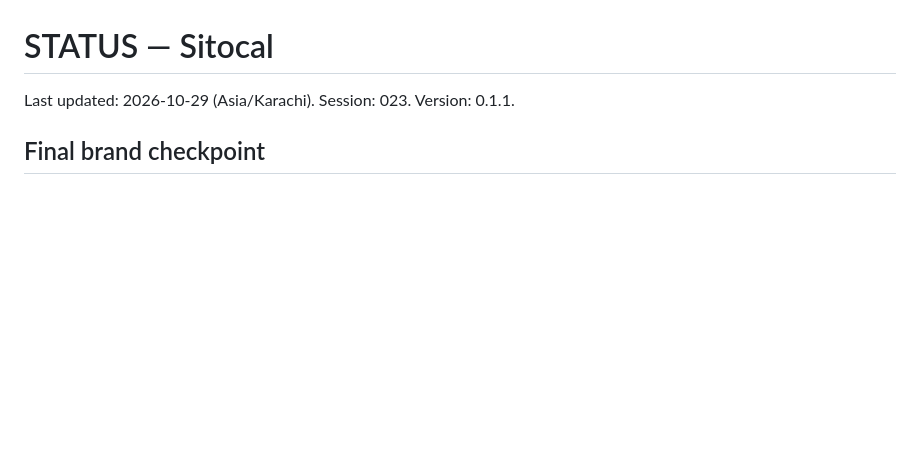
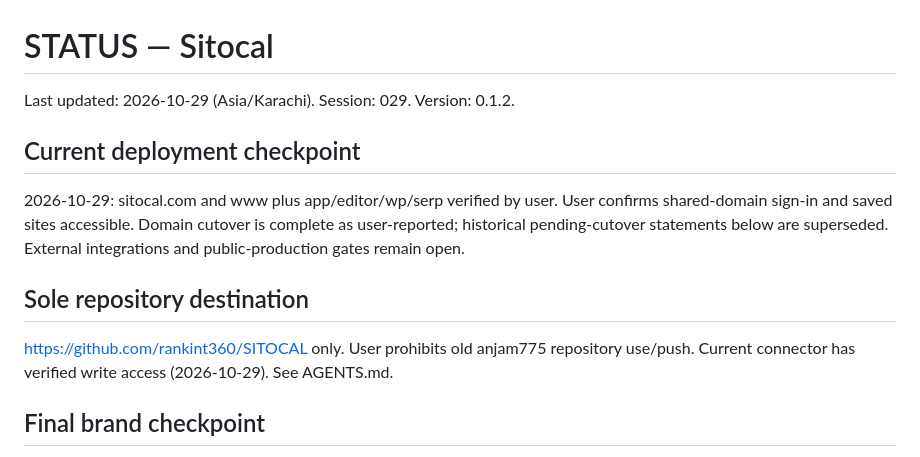
Before and after one commit to rankint360/SITOCAL, a Markdown page: STATUS.md, the part around one of its changes. GitHub-like rendering; blank space fills up the shorter version.

```diff
--- a/STATUS.md
+++ b/STATUS.md
@@ -1,5 +1,11 @@
 # STATUS — Sitocal
-Last updated: 2026-10-29 (Asia/Karachi). Session: 023. Version: 0.1.1.
+Last updated: 2026-10-29 (Asia/Karachi). Session: 029. Version: 0.1.2.
+
+## Current deployment checkpoint
+2026-10-29: sitocal.com and www plus app/editor/wp/serp verified by user. User confirms shared-domain sign-in and saved sites accessible. Domain cutover is complete as user-reported; historical pending-cutover statements below are superseded. External integrations and public-production gates remain open.
+
+## Sole repository destination
+https://github.com/rankint360/SITOCAL only. User prohibits old anjam775 repository use/push. Current connector has verified write access (2026-10-29). See AGENTS.md.
 
 ## Final brand checkpoint
 SITOCAL finalized; sitocal.com purchased (user-confirmed 2026-10-29). This supersedes historical Rankleem naming and shortlists below. Visible code now uses Sitocal. Existing deployment remains on prior hosts until coordinated domain cutover. Preserve storage/session identifiers; see docs/BRAND-DECISION.md.
```
Also changed, not shown: other parts of STATUS.md (+21 -0 lines).
